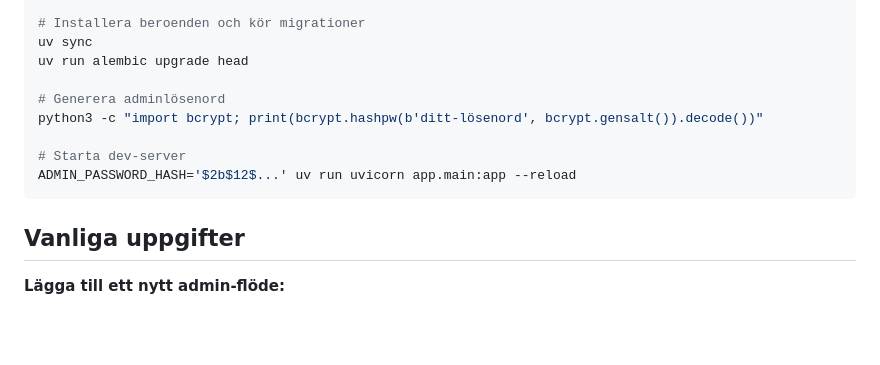
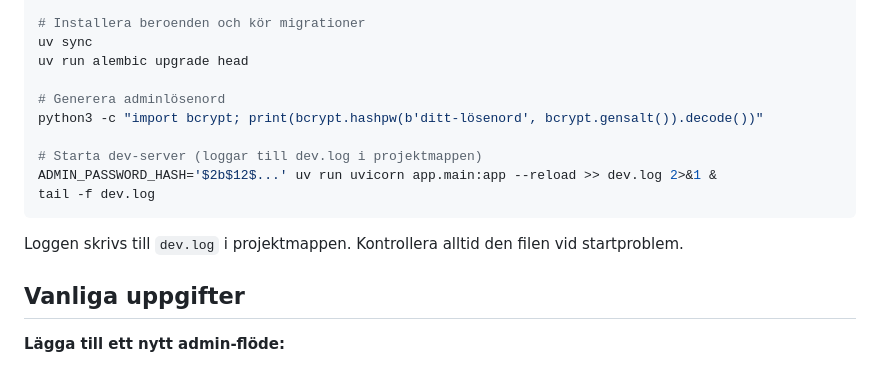
Before and after one commit to Armandur/svk-dash, a Markdown page: CLAUDE.md, the part around the change. Rendered like a GitHub page; blank space fills up the shorter version.

Commit message:
Dokumentera dev.log och startkommando i CLAUDE.md

````diff
--- a/CLAUDE.md
+++ b/CLAUDE.md
@@ -119,9 +119,12 @@ uv run alembic upgrade head
 # Generera adminlösenord
 python3 -c "import bcrypt; print(bcrypt.hashpw(b'ditt-lösenord', bcrypt.gensalt()).decode())"
 
-# Starta dev-server
-ADMIN_PASSWORD_HASH='$2b$12$...' uv run uvicorn app.main:app --reload
+# Starta dev-server (loggar till dev.log i projektmappen)
+ADMIN_PASSWORD_HASH='$2b$12$...' uv run uvicorn app.main:app --reload >> dev.log 2>&1 &
+tail -f dev.log
 ```
+
+Loggen skrivs till `dev.log` i projektmappen. Kontrollera alltid den filen vid startproblem.
 
 ## Vanliga uppgifter
 
````
